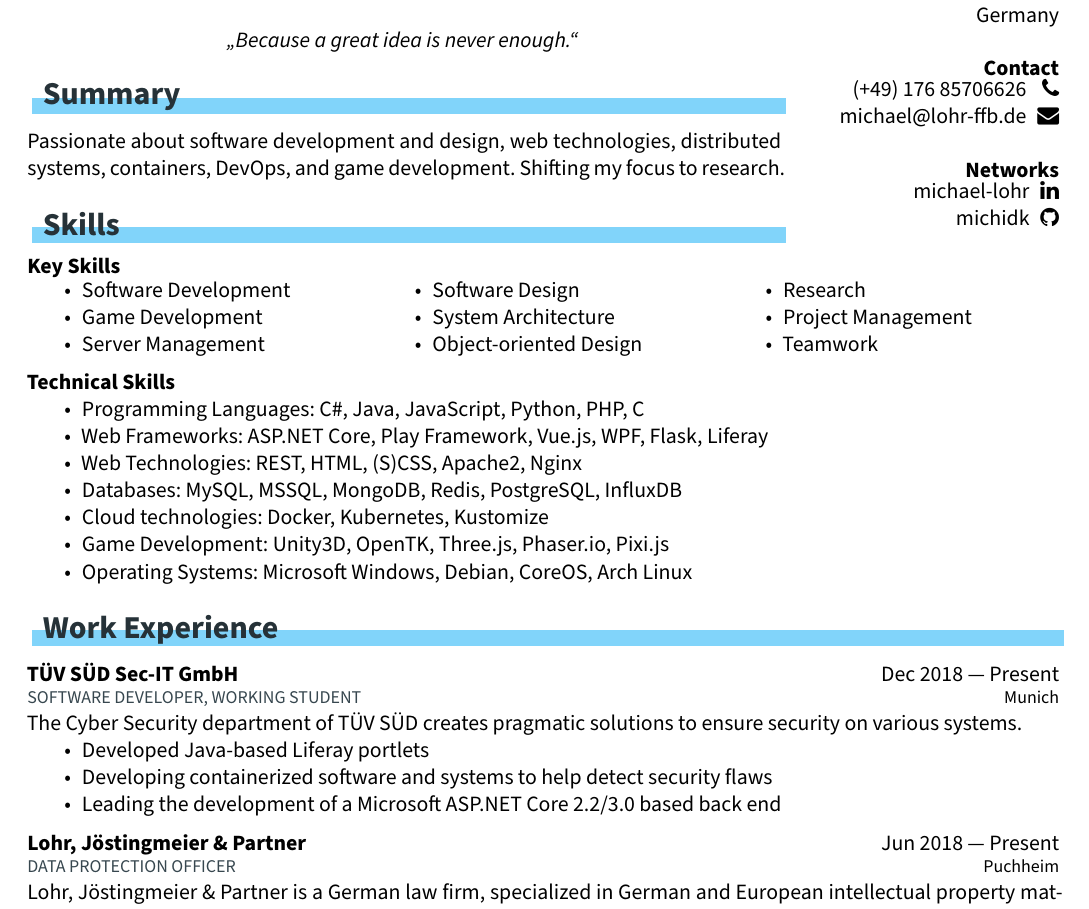
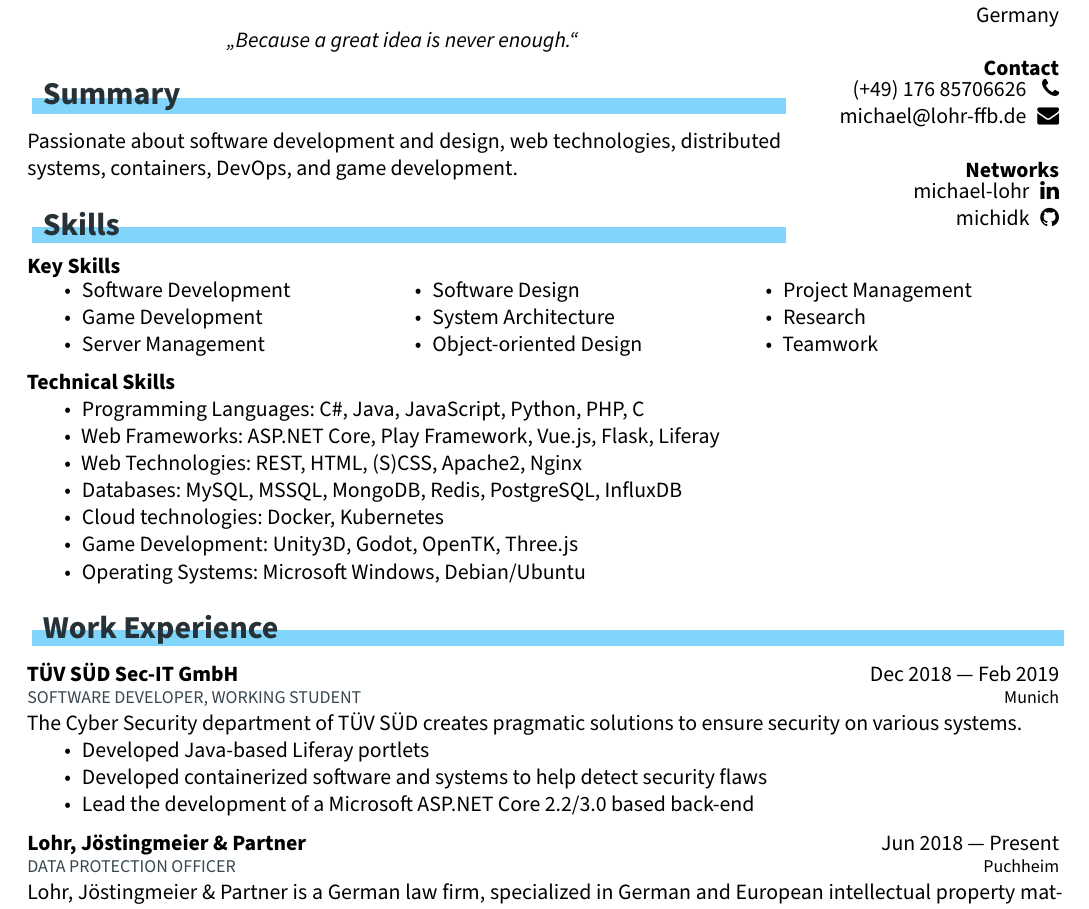
Before and after one commit to michidk/cv, a LaTeX document (main.tex): part of page 1 of 2, cut so that both start at the same text. Compiled offline with XeLaTeX.

Commit message:
Smaller improvements

```diff
--- a/main.tex
+++ b/main.tex
@@ -216,7 +216,7 @@
 
   % summary
   \customsection{Summary}
-  Passionate about software development and design, web technologies, distributed systems, containers, DevOps, and game development. Shifting my focus to research.
+  Passionate about software development and design, web technologies, distributed systems, containers, DevOps, and game development. %Shifting my focus to research.
 
   % skills
   \customsection{Skills}
@@ -229,8 +229,8 @@
     \item Software Design
     \item System Architecture
     \item Object-oriented Design
-  	\item Research
     \item Project Management
+    \item Research
     \item Teamwork
   \end{itemize}
   \end{multicols}
@@ -240,23 +240,23 @@
   \textbf{Technical Skills}\vspace{-\parskip}
   \begin{itemize}[noitemsep, nosep]
     \item Programming Languages: C\#, Java, JavaScript, Python, PHP, C
-    \item Web Frameworks: ASP.NET Core, Play Framework, Vue.js, WPF, Flask, Liferay
+    \item Web Frameworks: ASP.NET Core, Play Framework, Vue.js, Flask, Liferay
     \item Web Technologies: REST, HTML, (S)CSS, Apache2, Nginx
     \item Databases: MySQL, MSSQL, MongoDB, Redis, PostgreSQL, InfluxDB
-    \item Cloud technologies: Docker, Kubernetes, Kustomize
-    \item Game Development: Unity3D, OpenTK, Three.js, Phaser.io, Pixi.js
-    \item Operating Systems: Microsoft Windows, Debian, CoreOS, Arch Linux
+    \item Cloud technologies: Docker, Kubernetes
+    \item Game Development: Unity3D, Godot, OpenTK, Three.js
+    \item Operating Systems: Microsoft Windows, Debian/Ubuntu
   \end{itemize}
 
 
   % work experience
   \customsection{Work Experience}
-  \entry{TÜV SÜD Sec-IT GmbH}{Dec 2018 --- Present}{Software Developer, Working Student}{Munich}{%
+  \entry{TÜV SÜD Sec-IT GmbH}{Dec 2018 --- Feb 2019}{Software Developer, Working Student}{Munich}{%
     The Cyber Security department of TÜV SÜD creates pragmatic solutions to ensure security on various systems.
     \begin{itemize}[noitemsep, nosep]
       \item Developed Java-based Liferay portlets
-      \item Developing containerized software and systems to help detect security flaws
-      \item Leading the development of a Microsoft ASP.NET Core 2.2/3.0 based back end
+      \item Developed containerized software and systems to help detect security flaws
+      \item Lead the development of a Microsoft ASP.NET Core 2.2/3.0 based back-end
     \end{itemize}
   }
 
```
Also changed, not shown: main.tex (2 more changed lines).
